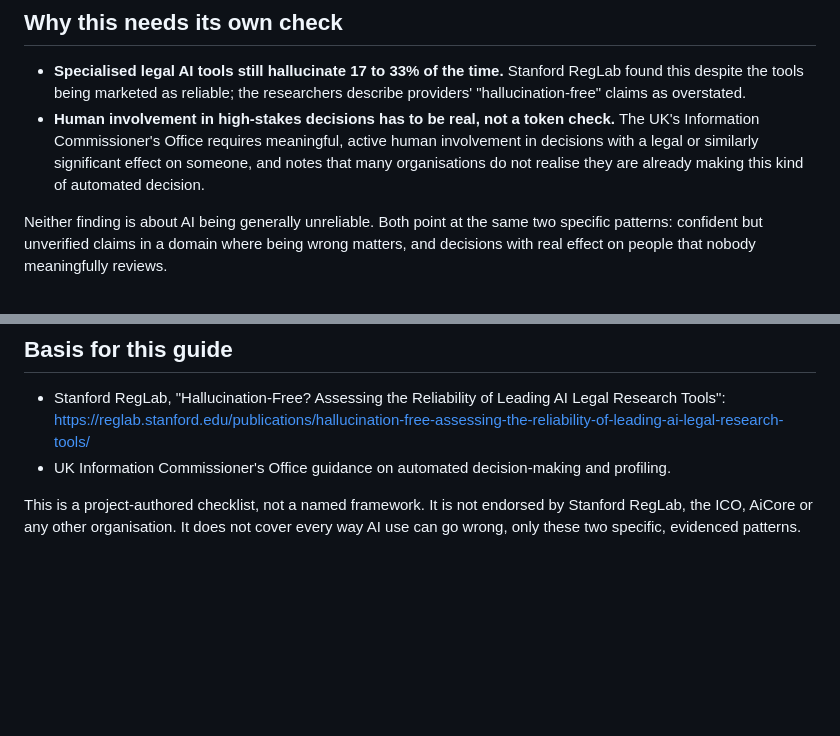
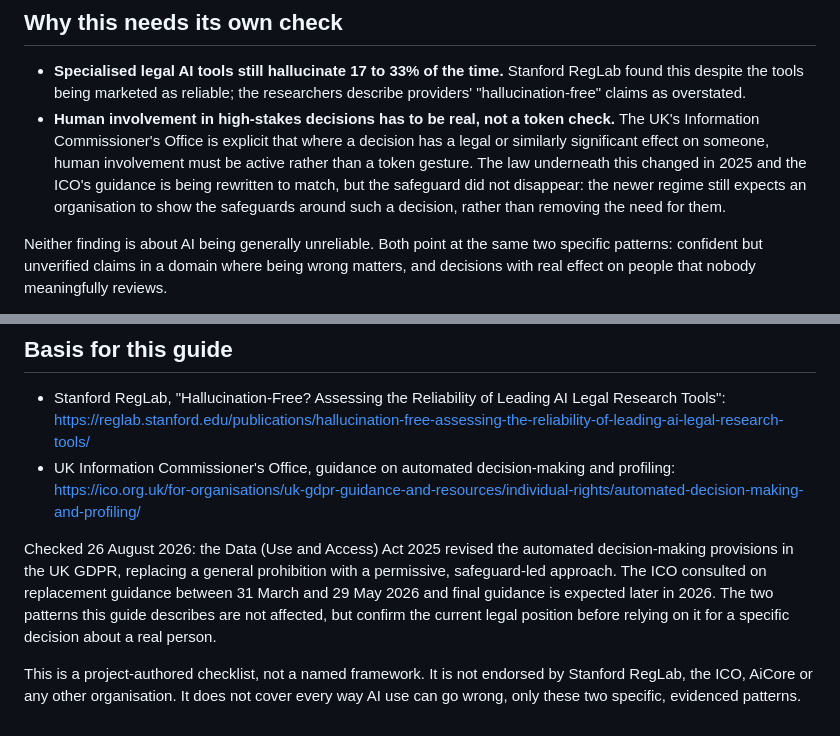
Before and after one commit to shaunmarsden/practical-ai-adoption, a Markdown page: guides/when-not-to-use-ai.md, 2 parts joined by grey strips. GitHub-like rendering; blank space fills up the shorter version.

Commit message:
Add the missing ICO link and note that the law underneath it changed (#30)
Three findings, all in the ICO citation. Everything else in this guide and
the two pages it links to checked out: score arithmetic (baseline 29/30,
guide-informed 30/30) matches across the review and the example, all links
resolve, and all three files are ASCII-clean.

1. The ICO source was the only one of twelve across this repo's guides with
   no URL. Added the canonical guidance page.

2. The guide presented the ICO position as settled. It is not: the Data
   (Use and Access) Act 2025 revised the automated decision-making
   provisions in the UK GDPR, replacing a general prohibition with a
   permissive, safeguard-led approach, and the ICO consulted on replacement
   guidance between 31 March and 29 May 2026 with final guidance expected
   later in 2026. Added a dated note saying so, and rephrased the body
   claim to describe the safeguard rather than assert a fixed requirement.
   The guide's own two patterns are unaffected: a safeguard-led regime
   still expects an organisation to show its safeguards.

3. The claim that the ICO "notes that many organisations do not realise
   they are already making this kind of automated decision" could not be
   substantiated. It is dropped as part of updating the sentence to current
   law rather than asserted without a source. Not established as wrong,
   just unverified: ico.org.uk returns 403 to automated requests, so this
   needs a person with a browser.

The remaining claim is well supported: the ICO's "active and not just a
token gesture" wording for decisions with a legal or similarly significant
effect is widely and consistently quoted.

```diff
--- a/guides/when-not-to-use-ai.md
+++ b/guides/when-not-to-use-ai.md
@@ -24,7 +24,7 @@ Most guidance on using AI well assumes the task is a reasonable one to try. This
 ## Why this needs its own check
 
 - **Specialised legal AI tools still hallucinate 17 to 33% of the time.** Stanford RegLab found this despite the tools being marketed as reliable; the researchers describe providers' "hallucination-free" claims as overstated.
-- **Human involvement in high-stakes decisions has to be real, not a token check.** The UK's Information Commissioner's Office requires meaningful, active human involvement in decisions with a legal or similarly significant effect on someone, and notes that many organisations do not realise they are already making this kind of automated decision.
+- **Human involvement in high-stakes decisions has to be real, not a token check.** The UK's Information Commissioner's Office is explicit that where a decision has a legal or similarly significant effect on someone, human involvement must be active rather than a token gesture. The law underneath this changed in 2025 and the ICO's guidance is being rewritten to match, but the safeguard did not disappear: the newer regime still expects an organisation to show the safeguards around such a decision, rather than removing the need for them.
 
 Neither finding is about AI being generally unreliable. Both point at the same two specific patterns: confident but unverified claims in a domain where being wrong matters, and decisions with real effect on people that nobody meaningfully reviews.
 
@@ -50,6 +50,9 @@ Sources are listed at the bottom of this guide.
 
 - Stanford RegLab, "Hallucination-Free? Assessing the Reliability of Leading AI Legal Research Tools":
   https://reglab.stanford.edu/publications/hallucination-free-assessing-the-reliability-of-leading-ai-legal-research-tools/
-- UK Information Commissioner's Office guidance on automated decision-making and profiling.
+- UK Information Commissioner's Office, guidance on automated decision-making and profiling:
+  https://ico.org.uk/for-organisations/uk-gdpr-guidance-and-resources/individual-rights/automated-decision-making-and-profiling/
+
+Checked 26 August 2026: the Data (Use and Access) Act 2025 revised the automated decision-making provisions in the UK GDPR, replacing a general prohibition with a permissive, safeguard-led approach. The ICO consulted on replacement guidance between 31 March and 29 May 2026 and final guidance is expected later in 2026. The two patterns this guide describes are not affected, but confirm the current legal position before relying on it for a specific decision about a real person.
 
 This is a project-authored checklist, not a named framework. It is not endorsed by Stanford RegLab, the ICO, AiCore or any other organisation. It does not cover every way AI use can go wrong, only these two specific, evidenced patterns.
```
